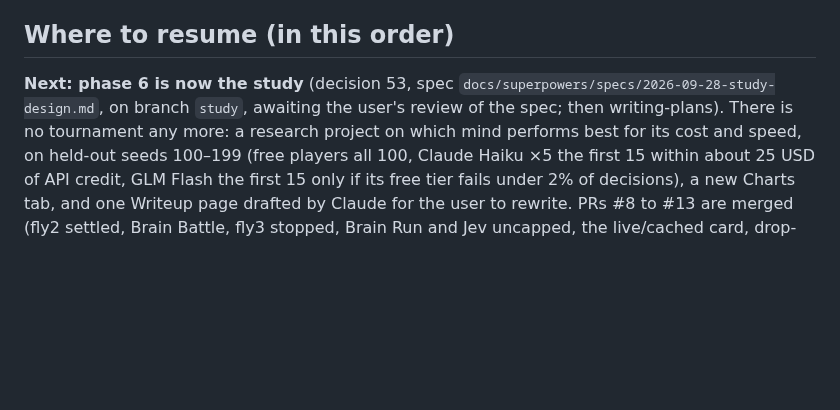
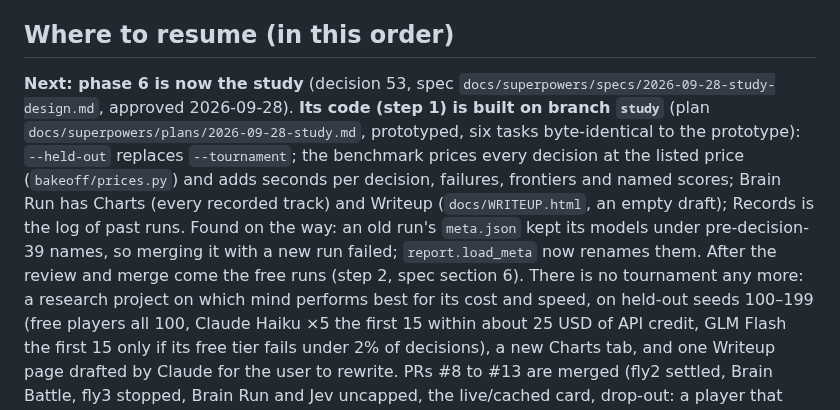
Before and after one commit to zack-maz/brain-runners, a Markdown page: docs/NEXT.md, the part around the change. Drawn GitHub-style; blank space fills up the shorter version.

```diff
--- a/docs/NEXT.md
+++ b/docs/NEXT.md
@@ -98,8 +98,14 @@ Phases 1 to 5 are built and on `main` (phase 5 was PR #4, merged 2026-09-21). Be
 
 ## Where to resume (in this order)
 
-**Next: phase 6 is now the study** (decision 53, spec `docs/superpowers/specs/2026-09-28-study-design.md`, on
-branch `study`, awaiting the user's review of the spec; then writing-plans). There is no tournament any more: a
+**Next: phase 6 is now the study** (decision 53, spec `docs/superpowers/specs/2026-09-28-study-design.md`, approved
+2026-09-28). **Its code (step 1) is built on branch `study`** (plan `docs/superpowers/plans/2026-09-28-study.md`,
+prototyped, six tasks byte-identical to the prototype): `--held-out` replaces `--tournament`; the benchmark prices
+every decision at the listed price (`bakeoff/prices.py`) and adds seconds per decision, failures, frontiers and
+named scores; Brain Run has Charts (every recorded track) and Writeup (`docs/WRITEUP.html`, an empty draft); Records
+is the log of past runs. Found on the way: an old run's `meta.json` kept its models under pre-decision-39 names, so
+merging it with a new run failed; `report.load_meta` now renames them. After the review and merge come the free
+runs (step 2, spec section 6). There is no tournament any more: a
 research project on which mind performs best for its cost and speed, on held-out seeds 100–199 (free players all
 100, Claude Haiku ×5 the first 15 within about 25 USD of API credit, GLM Flash the first 15 only if its free tier
 fails under 2% of decisions), a new Charts tab, and one Writeup page drafted by Claude for the user to rewrite.
```
Also changed, not shown: CLAUDE.md (+16 -11 lines).
